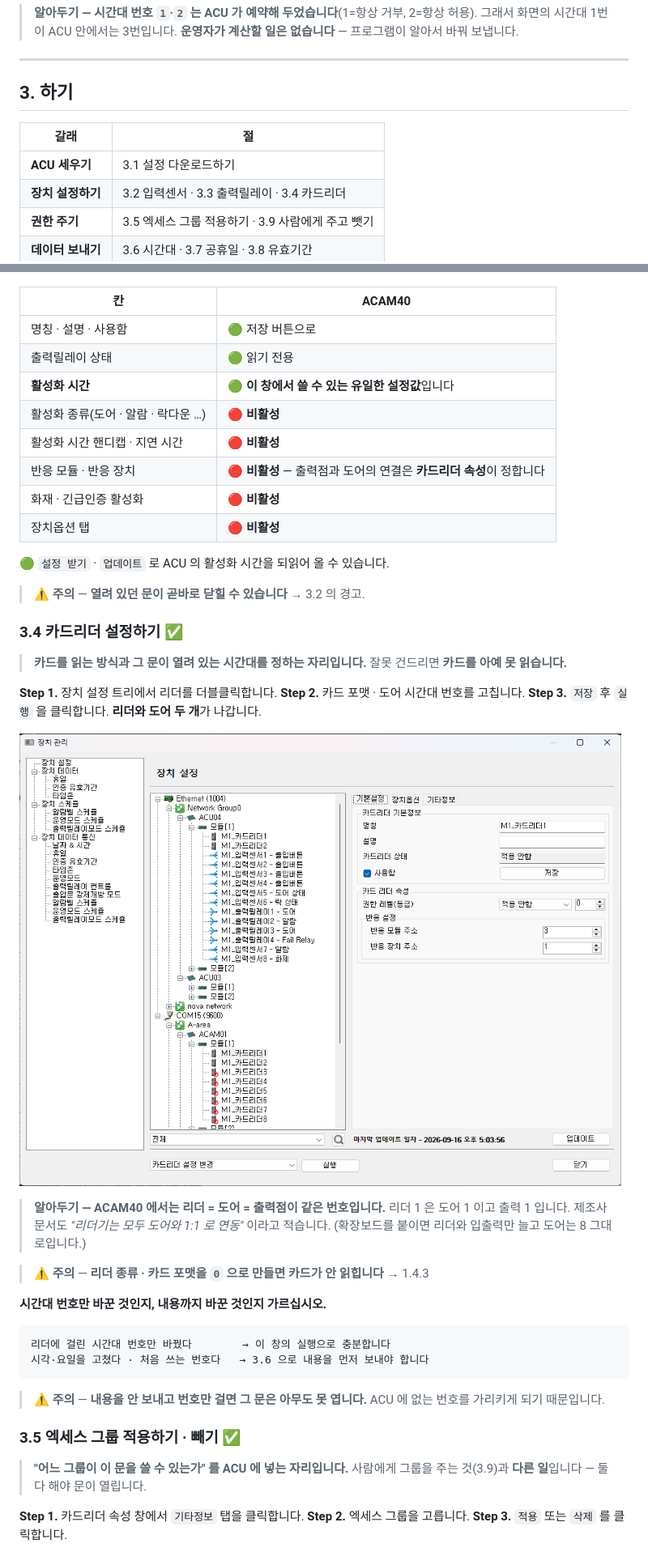
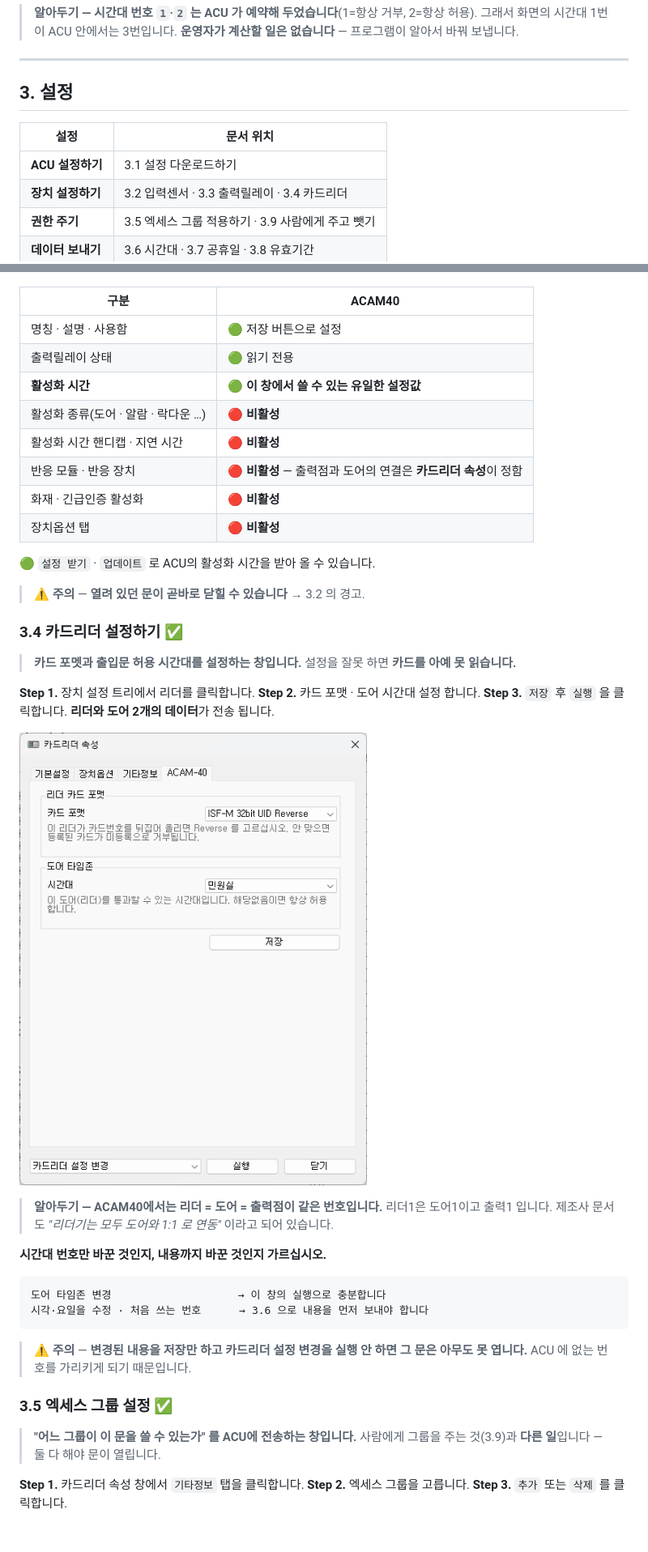
Before and after one commit to hi-kunh/nova-pt-manual-acam40, a Markdown page: ACAM40_manual.md, 2 parts joined by grey strips. Shown at 81% size. Drawn GitHub-style; pictures changed too: images/reader-property-acam_1.png (added); blank space fills up the shorter version.

````diff
--- a/ACAM40_manual.md
+++ b/ACAM40_manual.md
@@ -320,11 +329,11 @@ C:\IDT Inc\IntelliScan Device Manager\Log\LOG_ERROR_YYYYMMDD.txt
 
 ---
 
-## 3. 하기
+## 3. 설정
 
-| 갈래 | 절 |
+| 설정 | 문서 위치 |
 |---|---|
-| **ACU 세우기** | 3.1 설정 다운로드하기 |
+| **ACU 설정하기** | 3.1 설정 다운로드하기 |
 | **장치 설정하기** | 3.2 입력센서 · 3.3 출력릴레이 · 3.4 카드리더 |
 | **권한 주기** | 3.5 엑세스 그룹 적용하기 · 3.9 사람에게 주고 뺏기 |
 | **데이터 보내기** | 3.6 시간대 · 3.7 공휴일 · 3.8 유효기간 |
@@ -442,54 +450,52 @@ ACU정보 → 중지 → 시간 → 공휴일(비우고 전체) → 시간대
 
 ![출력릴레이 속성 - IDTi 장치옵션 탭](images/output-property-idti_2.png)
 
-| 칸 | ACAM40 |
+| 구분 | ACAM40 |
 |---|---|
-| 명칭 · 설명 · 사용함 | 🟢 저장 버튼으로 |
+| 명칭 · 설명 · 사용함 | 🟢 저장 버튼으로 설정 |
 | 출력릴레이 상태 | 🟢 읽기 전용 |
-| **활성화 시간** | 🟢 **이 창에서 쓸 수 있는 유일한 설정값**입니다 |
+| **활성화 시간** | 🟢 **이 창에서 쓸 수 있는 유일한 설정값** |
 | 활성화 종류(도어 · 알람 · 락다운 …) | 🔴 **비활성** |
 | 활성화 시간 핸디캡 · 지연 시간 | 🔴 **비활성** |
-| 반응 모듈 · 반응 장치 | 🔴 **비활성** — 출력점과 도어의 연결은 **카드리더 속성**이 정합니다 |
+| 반응 모듈 · 반응 장치 | 🔴 **비활성** — 출력점과 도어의 연결은 **카드리더 속성**이 정함 |
 | 화재 · 긴급인증 활성화 | 🔴 **비활성** |
 | 장치옵션 탭 | 🔴 **비활성** |
 
-🟢 `설정 받기` · `업데이트` 로 ACU 의 활성화 시간을 되읽어 올 수 있습니다.
+🟢 `설정 받기` · `업데이트` 로 ACU의 활성화 시간을 받아 올 수 있습니다.
 
 > **⚠ 주의** — **열려 있던 문이 곧바로 닫힐 수 있습니다** → 3.2 의 경고.
 
 ### 3.4 카드리더 설정하기   ✅
 
-> **카드를 읽는 방식과 그 문이 열려 있는 시간대를 정하는 자리입니다.**
-> 잘못 건드리면 **카드를 아예 못 읽습니다.**
+> **카드 포멧과 출입문 허용 시간대를 설정하는 창입니다.**
+> 설정을 잘못 하면 **카드를 아예 못 읽습니다.**
 
-**Step 1.** 장치 설정 트리에서 리더를 더블클릭합니다.
-**Step 2.** 카드 포맷 · 도어 시간대 번호를 고칩니다.
-**Step 3.** `저장` 후 `실행` 을 클릭합니다. **리더와 도어 두 개**가 나갑니다.
+**Step 1.** 장치 설정 트리에서 리더를 클릭합니다.
+**Step 2.** 카드 포맷 · 도어 시간대 설정 합니다.
+**Step 3.** `저장` 후 `실행` 을 클릭합니다. **리더와 도어 2개의 데이터**가 전송 됩니다.
 
-![카드리더 속성 - ACAM](images/reader-property-acam.png)
+![카드리더 속성 - ACAM](images/reader-property-acam_1.png)
 
-> **알아두기 — ACAM40 에서는 리더 = 도어 = 출력점이 같은 번호입니다.**
-> 리더 1 은 도어 1 이고 출력 1 입니다. 제조사 문서도 *"리더기는 모두 도어와 1:1 로 연동"*
-> 이라고 적습니다. (확장보드를 붙이면 리더와 입출력만 늘고 도어는 8 그대로입니다.)
-
-> **⚠ 주의** — **리더 종류 · 카드 포맷을 `0` 으로 만들면 카드가 안 읽힙니다** → 1.4.3
+> **알아두기 — ACAM40에서는 리더 = 도어 = 출력점이 같은 번호입니다.**
+> 리더1은 도어1이고 출력1 입니다. 제조사 문서도 *"리더기는 모두 도어와 1:1 로 연동"*
+> 이라고 되어 있습니다.
 
 **시간대 번호만 바꾼 것인지, 내용까지 바꾼 것인지 가르십시오.**
 
 ```
-리더에 걸린 시간대 번호만 바꿨다        → 이 창의 실행으로 충분합니다
-시각·요일을 고쳤다 · 처음 쓰는 번호다   → 3.6 으로 내용을 먼저 보내야 합니다
+도어 타임존 변경                    → 이 창의 실행으로 충분합니다
+시각·요일을 수정 · 처음 쓰는 번호      → 3.6 으로 내용을 먼저 보내야 합니다
 ```
 
-> **⚠ 주의** — **내용을 안 보내고 번호만 걸면 그 문은 아무도 못 엽니다.**
+> **⚠ 주의** — **변경된 내용을 저장만 하고 카드리더 설정 변경을 실행 안 하면 그 문은 아무도 못 엽니다.**
 > ACU 에 없는 번호를 가리키게 되기 때문입니다.
 
-### 3.5 엑세스 그룹 적용하기 · 빼기   ✅
+### 3.5 엑세스 그룹 설정   ✅
 
-> **"어느 그룹이 이 문을 쓸 수 있는가" 를 ACU 에 넣는 자리입니다.**
+> **"어느 그룹이 이 문을 쓸 수 있는가" 를 ACU에 전송하는 창입니다.**
 > 사람에게 그룹을 주는 것(3.9)과 **다른 일**입니다 — 둘 다 해야 문이 열립니다.
 
 **Step 1.** 카드리더 속성 창에서 `기타정보` 탭을 클릭합니다.
 **Step 2.** 엑세스 그룹을 고릅니다.
-**Step 3.** `적용` 또는 `삭제` 를 클릭합니다.
+**Step 3.** `추가` 또는 `삭제` 를 클릭합니다.
 
````
Also changed, not shown: other parts of ACAM40_manual.md (+123 -115 lines), 1 other file.
